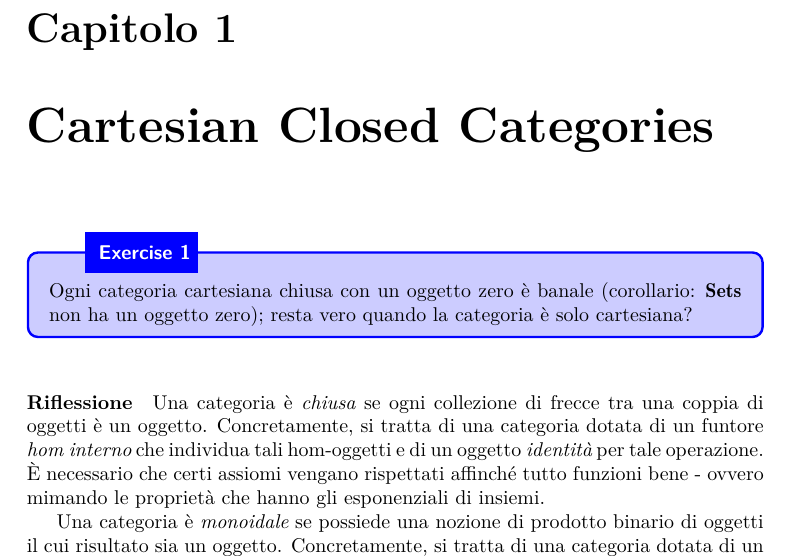
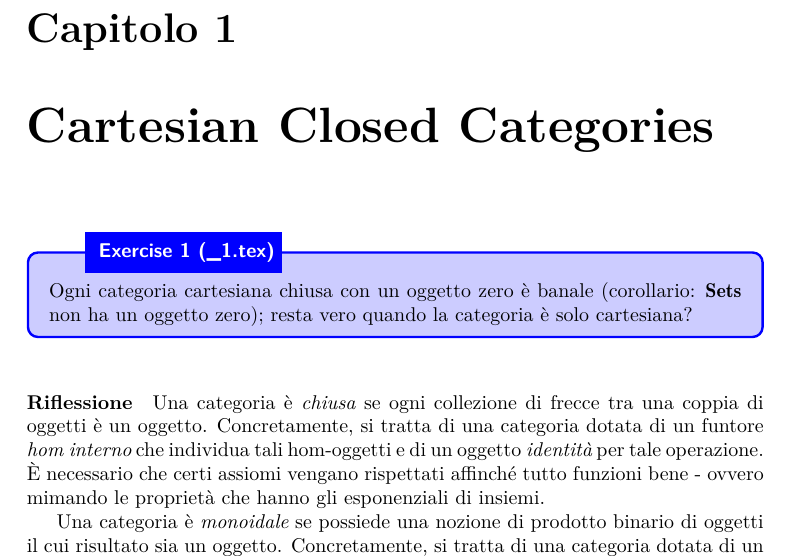
Before and after one commit to paolobrasolin/functorial-gematriya, a LaTeX document (main.tex, which reads amble.tex): part of page 3 of 48, cut so that both start at the same text. Compiled offline with pdfLaTeX.

Commit message:
Added filename to exercise environment

```diff
--- a/amble.tex
+++ b/amble.tex
@@ -106,7 +106,8 @@
 
 \newcounter{exercise}
 
-\renewcommand*\theexercise{Exercise~\arabic{exercise}}
+\usepackage{currfile}
+\renewcommand*\theexercise{Exercise~\arabic{exercise}~(\currfilename)}
 
 \makeatletter
 \mdfdefinestyle{exercisestyle}{%
```
Also changed, not shown: main.pdf.
